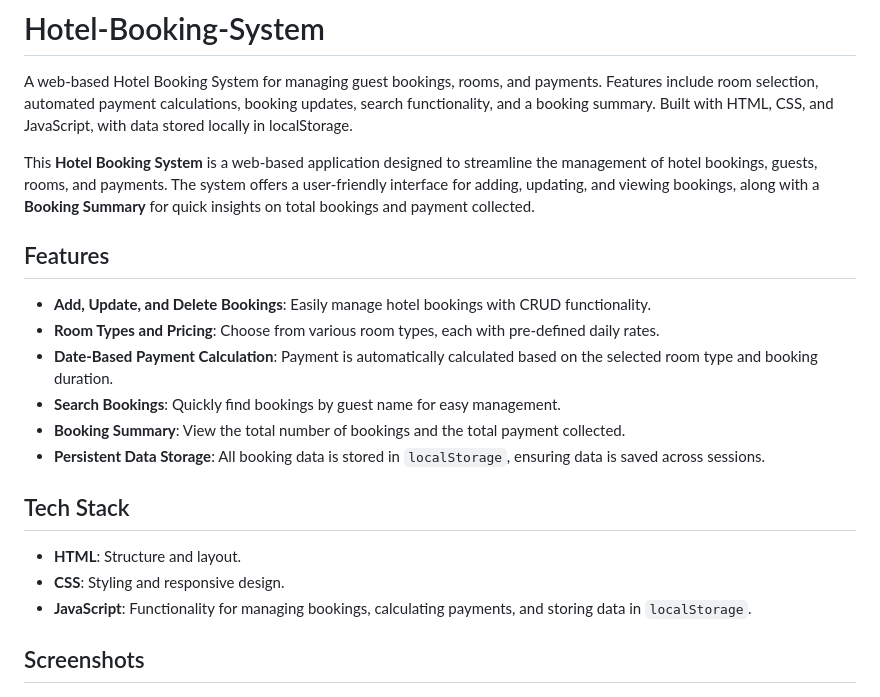
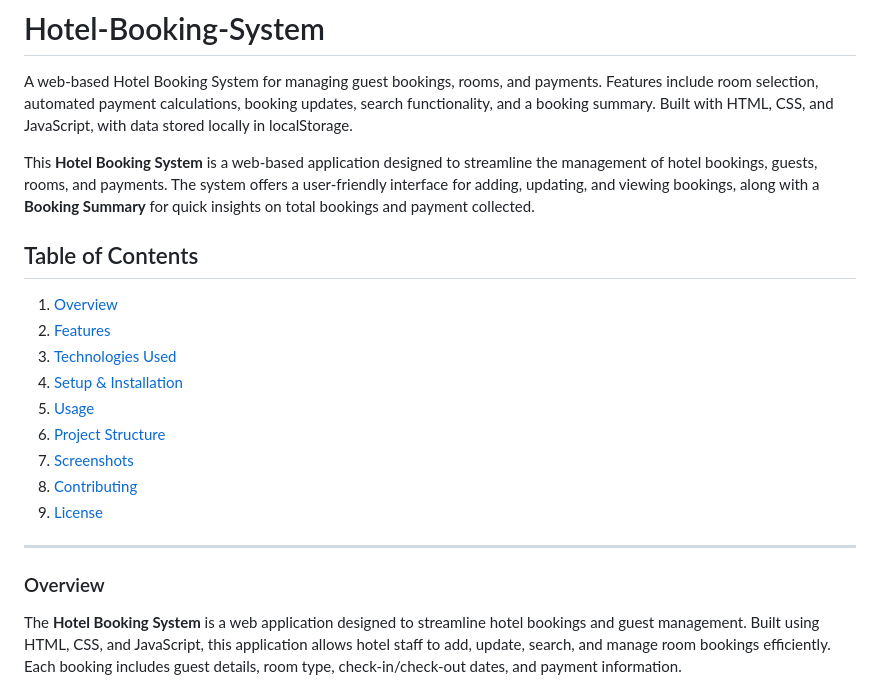
Before and after one commit to Mr007ok/Hotel-Booking-System, a Markdown page: README.md, the part around one of its changes. Rendered like a GitHub page.

```diff
--- a/README.md
+++ b/README.md
@@ -4,20 +4,21 @@ A web-based Hotel Booking System for managing guest bookings, rooms, and payment
 
 This **Hotel Booking System** is a web-based application designed to streamline the management of hotel bookings, guests, rooms, and payments. The system offers a user-friendly interface for adding, updating, and viewing bookings, along with a **Booking Summary** for quick insights on total bookings and payment collected.
 
-## Features
 
-- **Add, Update, and Delete Bookings**: Easily manage hotel bookings with CRUD functionality.
-- **Room Types and Pricing**: Choose from various room types, each with pre-defined daily rates.
-- **Date-Based Payment Calculation**: Payment is automatically calculated based on the selected room type and booking duration.
-- **Search Bookings**: Quickly find bookings by guest name for easy management.
-- **Booking Summary**: View the total number of bookings and the total payment collected.
-- **Persistent Data Storage**: All booking data is stored in `localStorage`, ensuring data is saved across sessions.
 
-## Tech Stack
+## Table of Contents
+1. [Overview](#overview)
+2. [Features](#features)
+3. [Technologies Used](#technologies-used)
+4. [Setup & Installation](#setup--installation)
+5. [Usage](#usage)
+6. [Project Structure](#project-structure)
+7. [Screenshots](#screenshots)
+8. [Contributing](#contributing)
+9. [License](#license)
 
-- **HTML**: Structure and layout.
-- **CSS**: Styling and responsive design.
-- **JavaScript**: Functionality for managing bookings, calculating payments, and storing data in `localStorage`.
+---
 
-## Screenshots
+### Overview
+The **Hotel Booking System** is a web application designed to streamline hotel bookings and guest management. Built using HTML, CSS, and JavaScript, this application allows hotel staff to add, update, search, and manage room bookings efficiently. Each booking includes guest details, room type, check-in/check-out dates, and payment information.
 
```
Also changed, not shown: other parts of README.md (+71 -29 lines).
